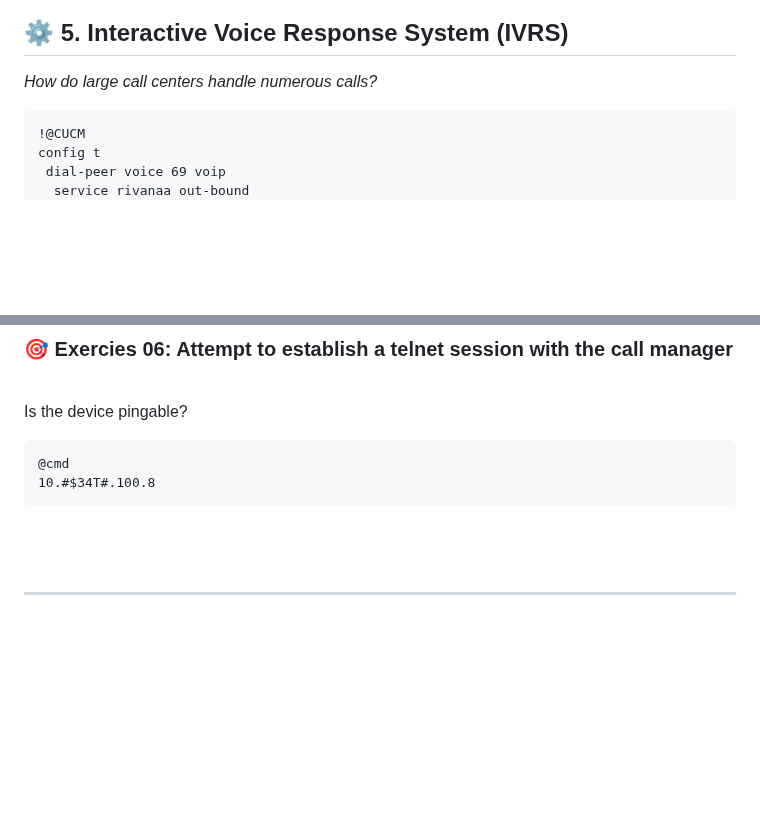
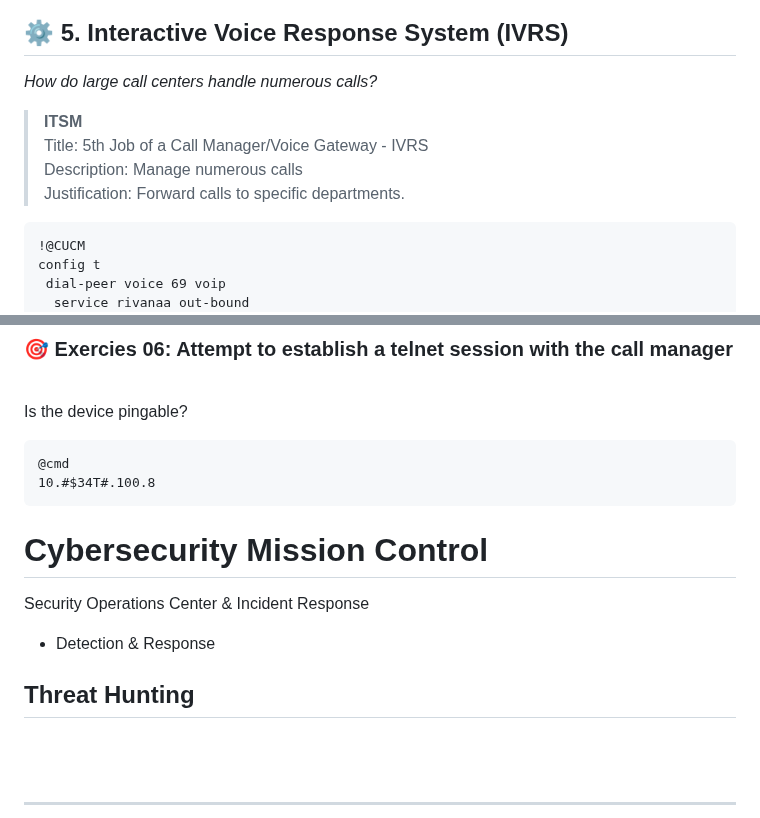
Before and after one commit to vbaurellano/Rivan_Day1, a Markdown page: _Secure Network Operations.md, 2 parts joined by grey strips. Rendered like a GitHub page; blank space fills up the shorter version.

```diff
--- a/_Secure Network Operations.md
+++ b/_Secure Network Operations.md
@@ -3019,6 +2974,11 @@ conf t
 ## ⚙️ 5. Interactive Voice Response System (IVRS)
 *How do large call centers handle numerous calls?*
 
+> __ITSM__
+> Title: 5th Job of a Call Manager/Voice Gateway - IVRS
+> Description: Manage numerous calls
+> Justification: Forward calls to specific departments.
+
 ~~~
 !@CUCM
 config t
@@ -3326,6 +3286,44 @@ Is the device pingable?
 10.#$34T#.100.8
 ~~~
 
+
+
+
+
+
+
+
+
+
+
+
+
+
+
+
+
+
+
+
+
+
+
+
+
+
+
+# Cybersecurity Mission Control
+Security Operations Center & Incident Response
+ - Detection & Response
+
+
+## Threat Hunting
+
+
+
+
+
+
 <br>
 <br>
 
```
Also changed, not shown: other parts of _Secure Network Operations.md (+23 -68 lines).
